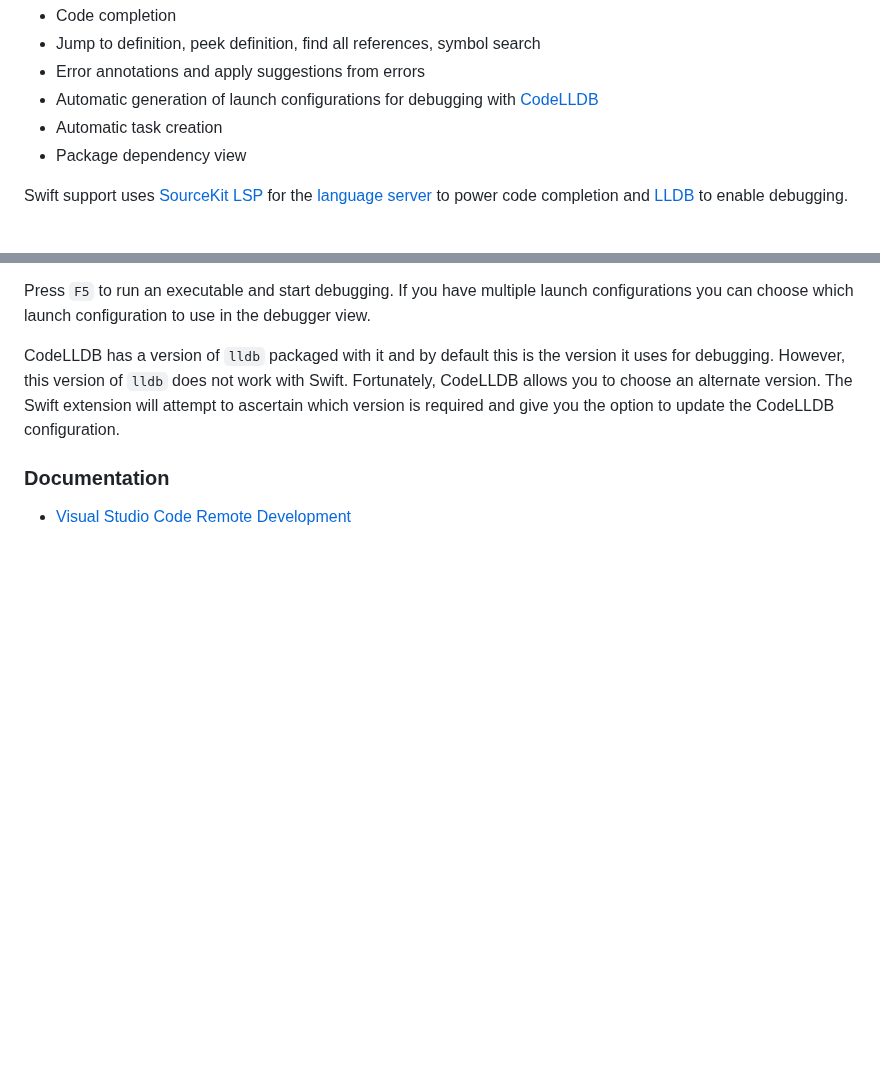
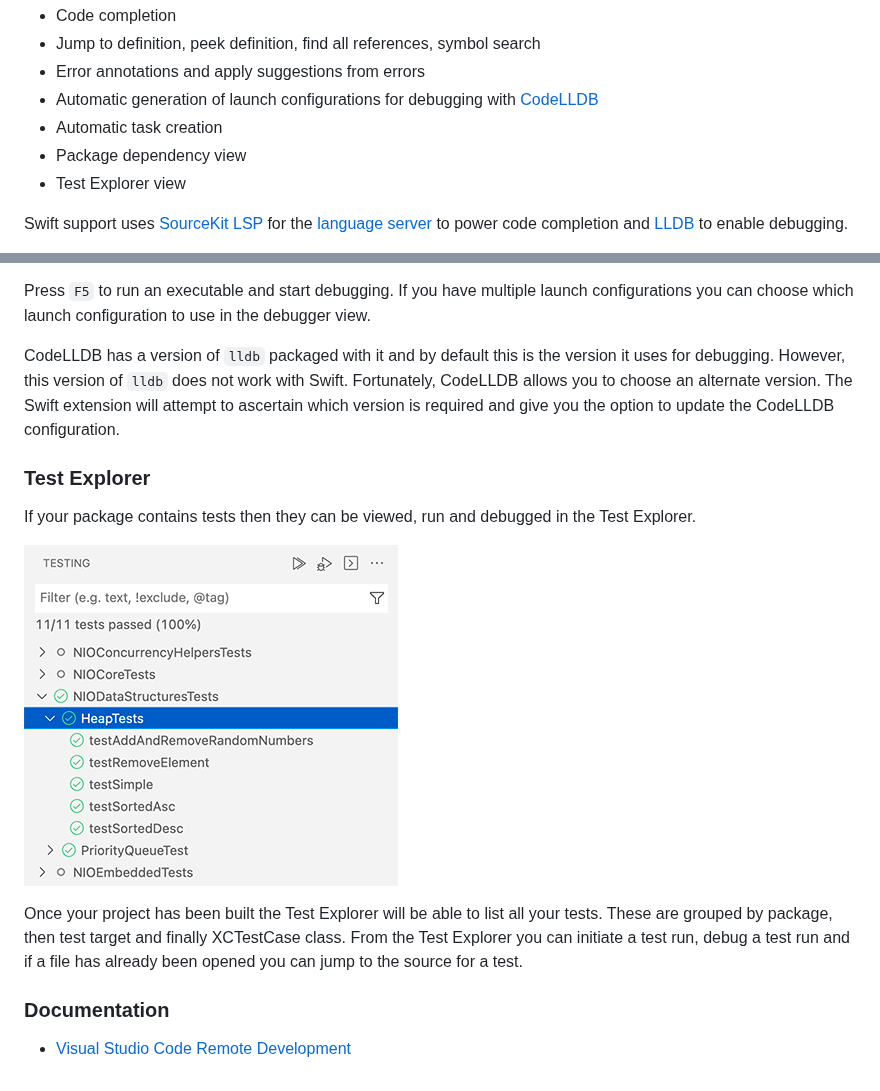
Before and after one commit to swiftlang/vscode-swift, a Markdown page: README.md, 2 parts joined by grey strips. Drawn GitHub-style; pictures changed too: images/test-explorer.png (added); blank space fills up the shorter version.

```diff
--- a/README.md
+++ b/README.md
@@ -8,6 +8,7 @@ This extension adds language support for Swift to Visual Studio Code. It support
 * Automatic generation of launch configurations for debugging with [CodeLLDB](https://marketplace.visualstudio.com/items?itemName=vadimcn.vscode-lldb)
 * Automatic task creation
 * Package dependency view
+* Test Explorer view
 
 Swift support uses [SourceKit LSP](https://github.com/apple/sourcekit-lsp) for the [language server](https://microsoft.github.io/language-server-protocol/overviews/lsp/overview/) to power code completion and [LLDB](https://github.com/vadimcn/vscode-lldb) to enable debugging.
 
@@ -63,6 +64,14 @@ Press `F5` to run an executable and start debugging. If you have multiple launch
 
 CodeLLDB has a version of `lldb` packaged with it and by default this is the version it uses for debugging. However, this version of `lldb` does not work with Swift. Fortunately, CodeLLDB allows you to choose an alternate version. The Swift extension will attempt to ascertain which version is required and give you the option to update the CodeLLDB configuration.
 
+### Test Explorer
+
+If your package contains tests then they can be viewed, run and debugged in the Test Explorer.
+
+![](images/test-explorer.png)
+
+Once your project has been built the Test Explorer will be able to list all your tests. These are grouped by package, then test target and finally XCTestCase class. From the Test Explorer you can initiate a test run, debug a test run and if a file has already been opened you can jump to the source for a test.
+
 ### Documentation
 
 * [Visual Studio Code Remote Development](docs/remote-dev.md)
```
Also changed, not shown: CHANGELOG.md (+25 -0 lines), 3 other files.
